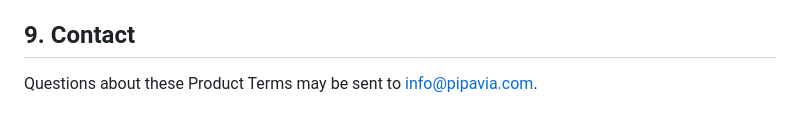
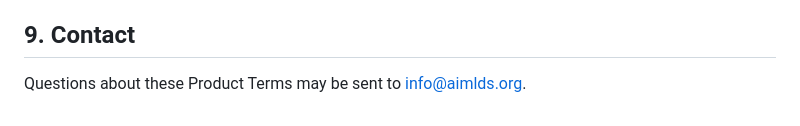
Before and after one commit to nrupala/sovereign-core, a Markdown page: TERMS.md, the part around the change. GitHub-like rendering.

Commit message:
Support email: info@aimlds.org for product support
Per owner decision 2026-10-13, product support contact is info@aimlds.org.
String-only change; no other content touched.

```diff
--- a/TERMS.md
+++ b/TERMS.md
@@ -38,4 +38,4 @@ These Product Terms are governed by the laws of Alberta and the federal laws of
 
 ## 9. Contact
 
-Questions about these Product Terms may be sent to info@pipavia.com.
+Questions about these Product Terms may be sent to info@aimlds.org.
```
